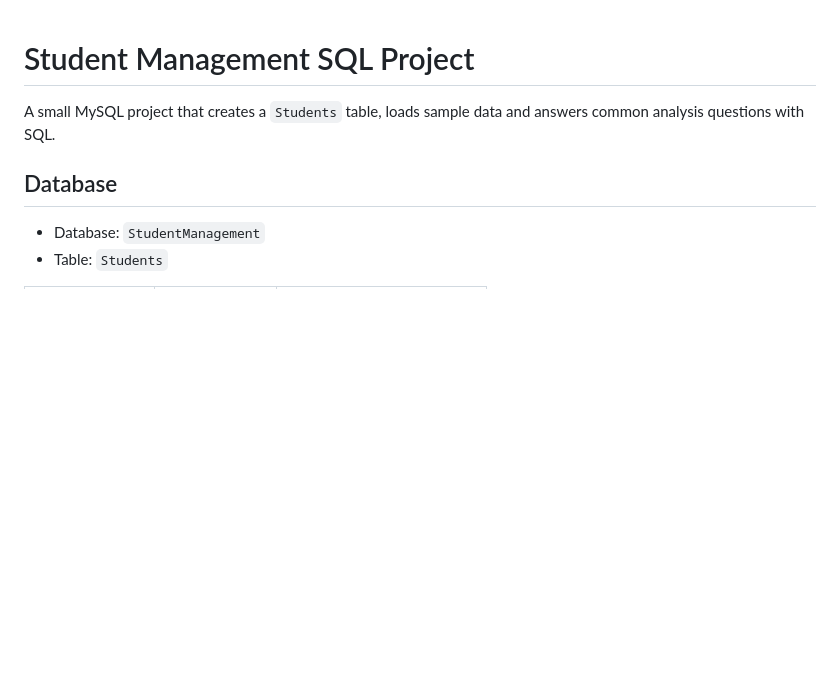
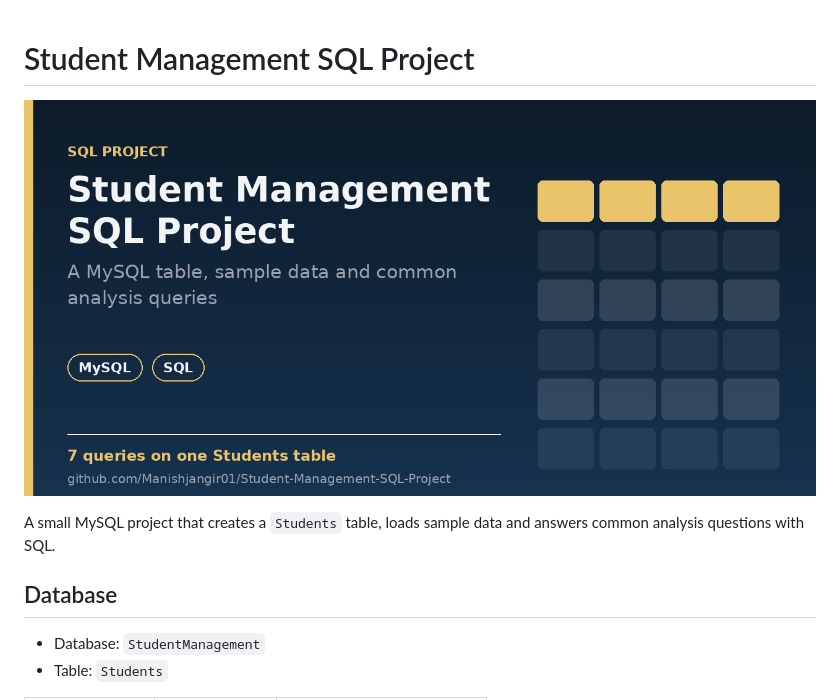
Before and after one commit to Manishjangir01/Student-Management-SQL-Project, a Markdown page: README.md, the part around the change. Drawn GitHub-style; pictures changed too: docs/social-preview.png (added); blank space fills up the shorter version.

Commit message:
Add social preview banner and polish README

```diff
--- a/README.md
+++ b/README.md
@@ -1,4 +1,6 @@
 # Student Management SQL Project
+
+![Student Management SQL Project](docs/social-preview.png)
 
 A small MySQL project that creates a `Students` table, loads sample data and
 answers common analysis questions with SQL.
```
